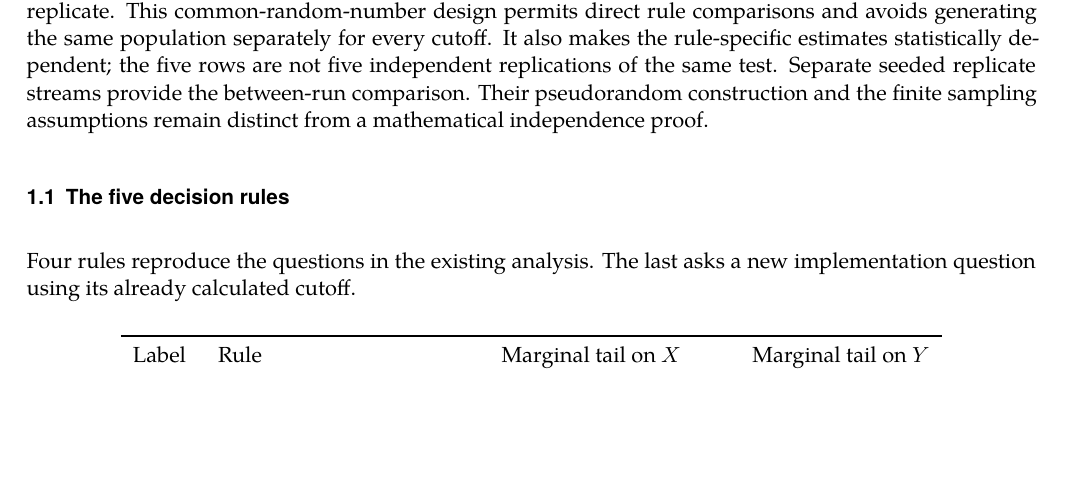
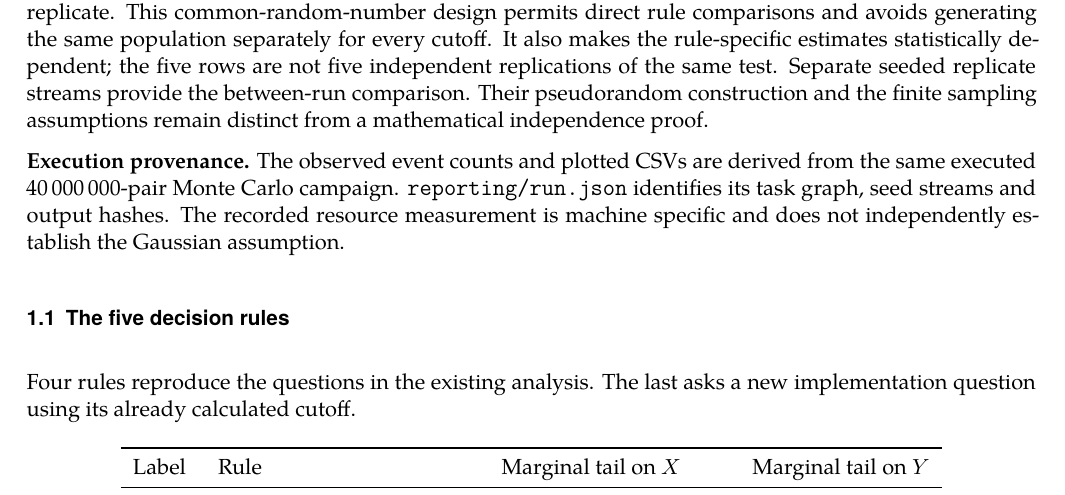
Before and after one commit to AndersH3/composite_iq_checked_claims, a LaTeX book (analyses/towers-multiple-test-admissions/towers_simulations.tex): part of page 4 of 29, cut so that both start at the same text, the shorter picture padded with empty space. Compiled offline with XeLaTeX; a missing font is replaced by an installed copy or a similar font.

Commit message:
Connect refreshed simulation report results to measured execution provenance

```diff
--- a/analyses/towers-multiple-test-admissions/towers_simulations.tex
+++ b/analyses/towers-multiple-test-admissions/towers_simulations.tex
@@ -85,6 +85,13 @@ estimates statistically dependent; the five rows are not five independent
 replications of the same test. Separate seeded replicate streams provide the
 between-run comparison. Their pseudorandom construction and the finite
 sampling assumptions remain distinct from a mathematical independence proof.
+
+\noindent\textbf{Execution provenance.}
+The observed event counts and plotted CSVs are derived from the
+same executed \SimPooledTrials{}-pair Monte Carlo campaign.
+\texttt{reporting/run.json} identifies its task graph, seed streams
+and output hashes. The recorded resource measurement is machine
+specific and does not independently establish the Gaussian assumption.
 
 \section{The five decision rules}
 
```
